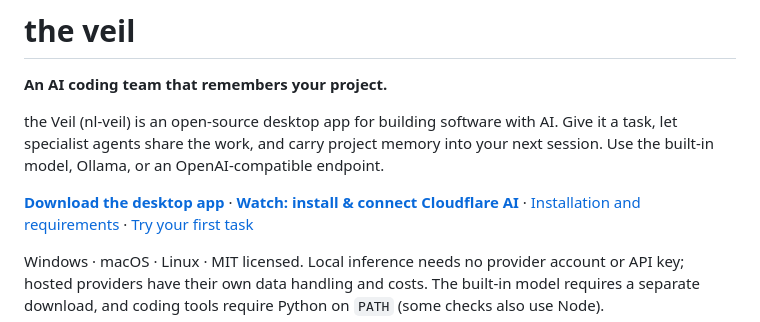
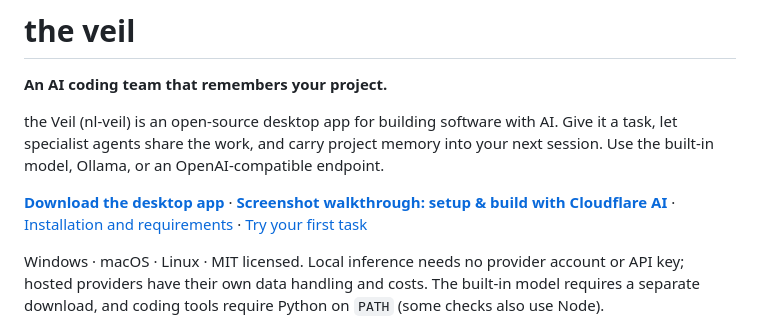
Before and after one commit to gary23w/nl-veil, a Markdown page: README.md, the part around the change. Drawn GitHub-style.

```diff
--- a/README.md
+++ b/README.md
@@ -9,7 +9,7 @@ let specialist agents share the work, and carry project memory
 into your next session. Use the built-in model, Ollama, or an OpenAI-compatible endpoint.
 
 **[Download the desktop app](https://github.com/gary23w/nl-veil/releases/latest)** ·
-**[Watch: install & connect Cloudflare AI](https://gary23w.github.io/nl-veil/demos/)** ·
+**[Screenshot walkthrough: setup & build with Cloudflare AI](https://gary23w.github.io/nl-veil/demos/)** ·
 [Installation and requirements](#install) · [Try your first task](#try-your-first-task)
 
 Windows · macOS · Linux · MIT licensed. Local inference needs no provider account or API key;
```
Also changed, not shown: docs/demos/README.md (+12 -1 lines), docs/demos/rehearsal.md (added, +35 -0 lines), docs/demos/slides/build-brief.png (added), docs/demos/slides/build-plan.png (added), 2 other files.
